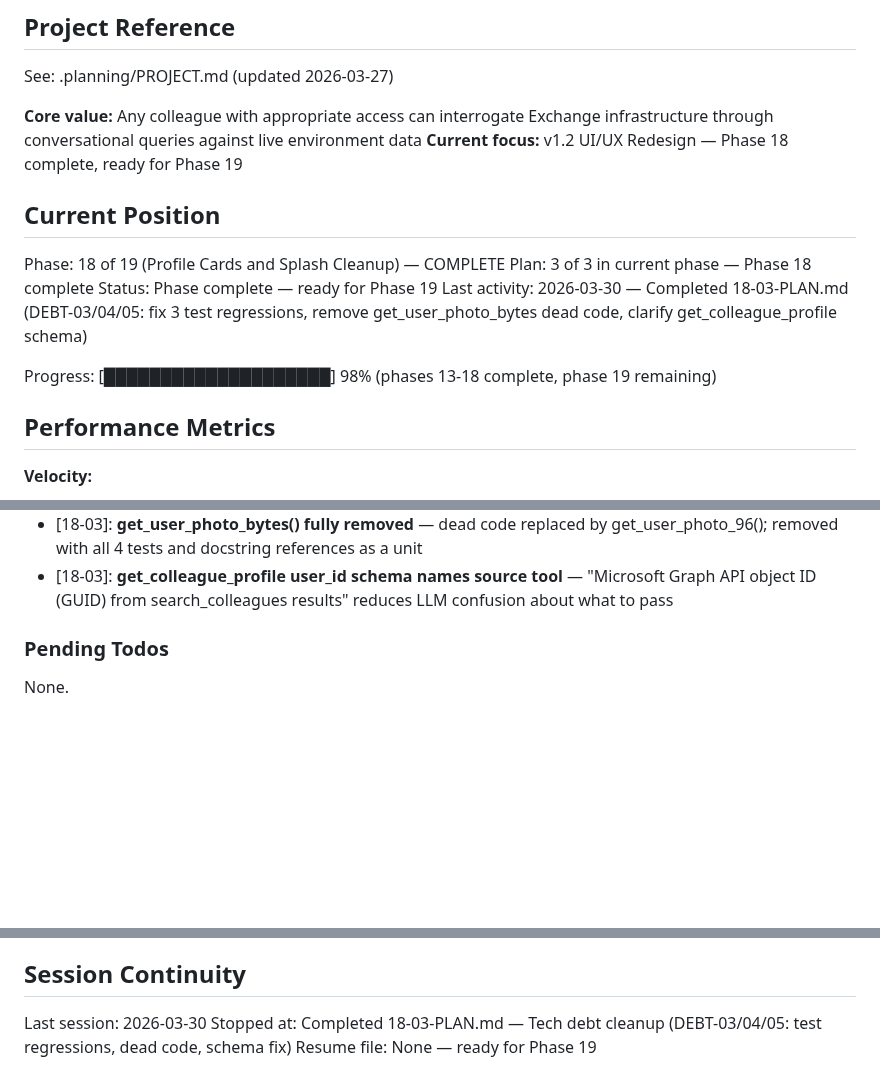
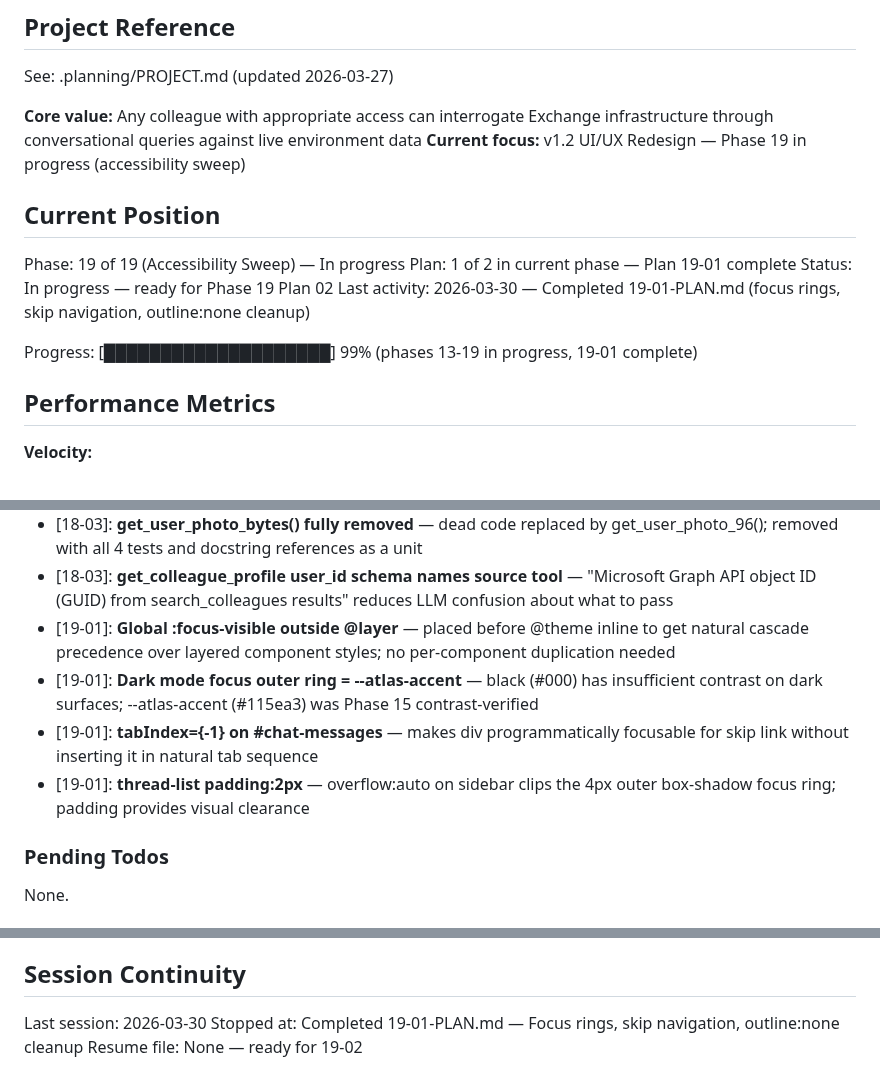
Before and after one commit to SamuraiJenkinz/xmcp, a Markdown page: .planning/STATE.md, 3 parts joined by grey strips. Rendered like a GitHub page; blank space fills up the shorter version.

Commit message:
docs(19-01): complete focus rings and skip navigation plan
Tasks completed: 2/2
- Task 1: Focus ring tokens, global :focus-visible rule, outline:none cleanup
- Task 2: SkipLink component and wiring into AppLayout + MessageList

SUMMARY: .planning/phases/19-accessibility-sweep/19-01-SUMMARY.md

```diff
--- a/.planning/STATE.md
+++ b/.planning/STATE.md
@@ -5,16 +5,16 @@
 See: .planning/PROJECT.md (updated 2026-03-27)
 
 **Core value:** Any colleague with appropriate access can interrogate Exchange infrastructure through conversational queries against live environment data
-**Current focus:** v1.2 UI/UX Redesign — Phase 18 complete, ready for Phase 19
+**Current focus:** v1.2 UI/UX Redesign — Phase 19 in progress (accessibility sweep)
 
 ## Current Position
 
-Phase: 18 of 19 (Profile Cards and Splash Cleanup) — COMPLETE
-Plan: 3 of 3 in current phase — Phase 18 complete
-Status: Phase complete — ready for Phase 19
-Last activity: 2026-03-30 — Completed 18-03-PLAN.md (DEBT-03/04/05: fix 3 test regressions, remove get_user_photo_bytes dead code, clarify get_colleague_profile schema)
+Phase: 19 of 19 (Accessibility Sweep) — In progress
+Plan: 1 of 2 in current phase — Plan 19-01 complete
+Status: In progress — ready for Phase 19 Plan 02
+Last activity: 2026-03-30 — Completed 19-01-PLAN.md (focus rings, skip navigation, outline:none cleanup)
 
-Progress: [████████████████████] 98% (phases 13-18 complete, phase 19 remaining)
+Progress: [████████████████████] 99% (phases 13-19 in progress, 19-01 complete)
 
 ## Performance Metrics
 
@@ -91,6 +91,10 @@ Progress: [████████████████████] 98% (ph
 - [18-03]: **Stale $env: assertions removed from CBA test** — CBA implementation inlines credential values at script build time rather than relying on $env: reads inside generated PS
 - [18-03]: **get_user_photo_bytes() fully removed** — dead code replaced by get_user_photo_96(); removed with all 4 tests and docstring references as a unit
 - [18-03]: **get_colleague_profile user_id schema names source tool** — "Microsoft Graph API object ID (GUID) from search_colleagues results" reduces LLM confusion about what to pass
+- [19-01]: **Global :focus-visible outside @layer** — placed before @theme inline to get natural cascade precedence over layered component styles; no per-component duplication needed
+- [19-01]: **Dark mode focus outer ring = --atlas-accent** — black (#000) has insufficient contrast on dark surfaces; --atlas-accent (#115ea3) was Phase 15 contrast-verified
+- [19-01]: **tabIndex={-1} on #chat-messages** — makes div programmatically focusable for skip link without inserting it in natural tab sequence
+- [19-01]: **thread-list padding:2px** — overflow:auto on sidebar clips the 4px outer box-shadow focus ring; padding provides visual clearance
 
 ### Pending Todos
 
@@ -109,5 +113,5 @@ None.
 ## Session Continuity
 
 Last session: 2026-03-30
-Stopped at: Completed 18-03-PLAN.md — Tech debt cleanup (DEBT-03/04/05: test regressions, dead code, schema fix)
-Resume file: None — ready for Phase 19
+Stopped at: Completed 19-01-PLAN.md — Focus rings, skip navigation, outline:none cleanup
+Resume file: None — ready for 19-02
```
Also changed, not shown: 1 other file.
